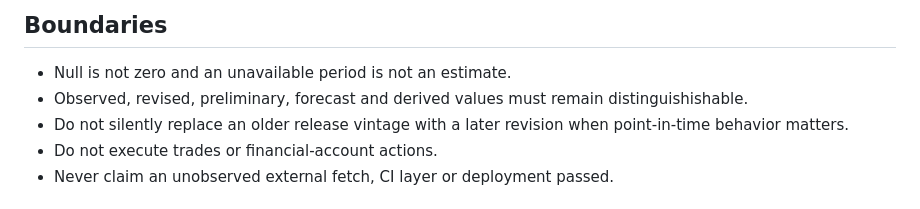
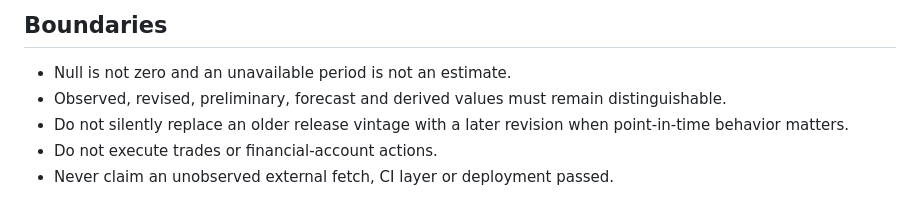
Before and after one commit to KAFKA2306/econalert, a Markdown page: AGENTS.md, the part around the change. Rendered like a GitHub page.

Commit message:
docs: fix policy typo

```diff
--- a/AGENTS.md
+++ b/AGENTS.md
@@ -45,7 +45,7 @@ A merged PR does not prove a release. A release blocker does not retroactively i
 ## Boundaries
 
 - Null is not zero and an unavailable period is not an estimate.
-- Observed, revised, preliminary, forecast and derived values must remain distinguishishable.
+- Observed, revised, preliminary, forecast and derived values must remain distinguishable.
 - Do not silently replace an older release vintage with a later revision when point-in-time behavior matters.
 - Do not execute trades or financial-account actions.
 - Never claim an unobserved external fetch, CI layer or deployment passed.
```
